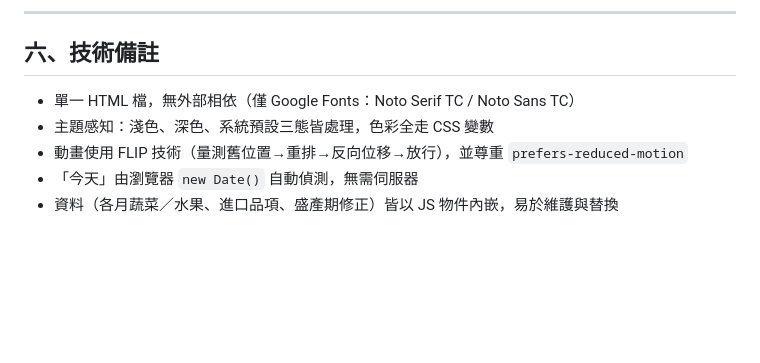
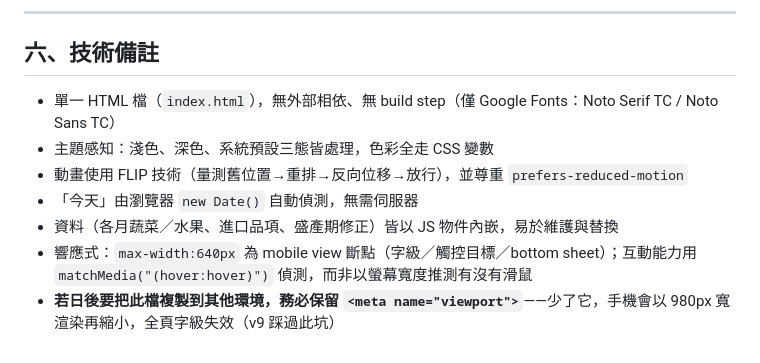
Before and after one commit to KY71/TWVEGG, a Markdown page: 工作紀錄.md, the part around one of its changes. Rendered like a GitHub page; blank space fills up the shorter version.

```diff
--- a/工作紀錄.md
+++ b/工作紀錄.md
@@ -109,8 +120,10 @@
 
 ## 六、技術備註
 
-- 單一 HTML 檔，無外部相依（僅 Google Fonts：Noto Serif TC / Noto Sans TC）
+- 單一 HTML 檔（`index.html`），無外部相依、無 build step（僅 Google Fonts：Noto Serif TC / Noto Sans TC）
 - 主題感知：淺色、深色、系統預設三態皆處理，色彩全走 CSS 變數
 - 動畫使用 FLIP 技術（量測舊位置→重排→反向位移→放行），並尊重 `prefers-reduced-motion`
 - 「今天」由瀏覽器 `new Date()` 自動偵測，無需伺服器
 - 資料（各月蔬菜／水果、進口品項、盛產期修正）皆以 JS 物件內嵌，易於維護與替換
+- 響應式：`max-width:640px` 為 mobile view 斷點（字級／觸控目標／bottom sheet）；互動能力用 `matchMedia("(hover:hover)")` 偵測，而非以螢幕寬度推測有沒有滑鼠
+- **若日後要把此檔複製到其他環境，務必保留 `<meta name="viewport">`**——少了它，手機會以 980px 寬渲染再縮小，全頁字級失效（v9 踩過此坑）
```
Also changed, not shown: other parts of 工作紀錄.md (+15 -4 lines).
